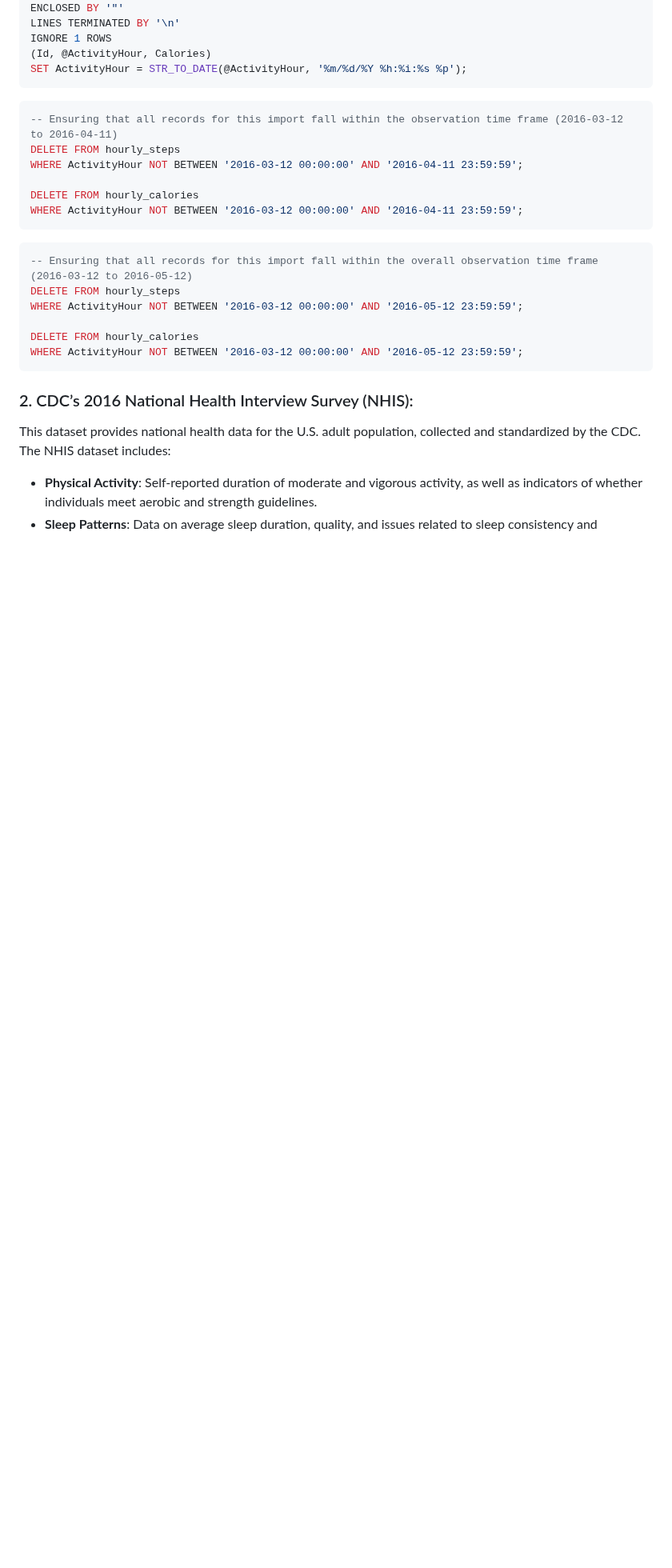
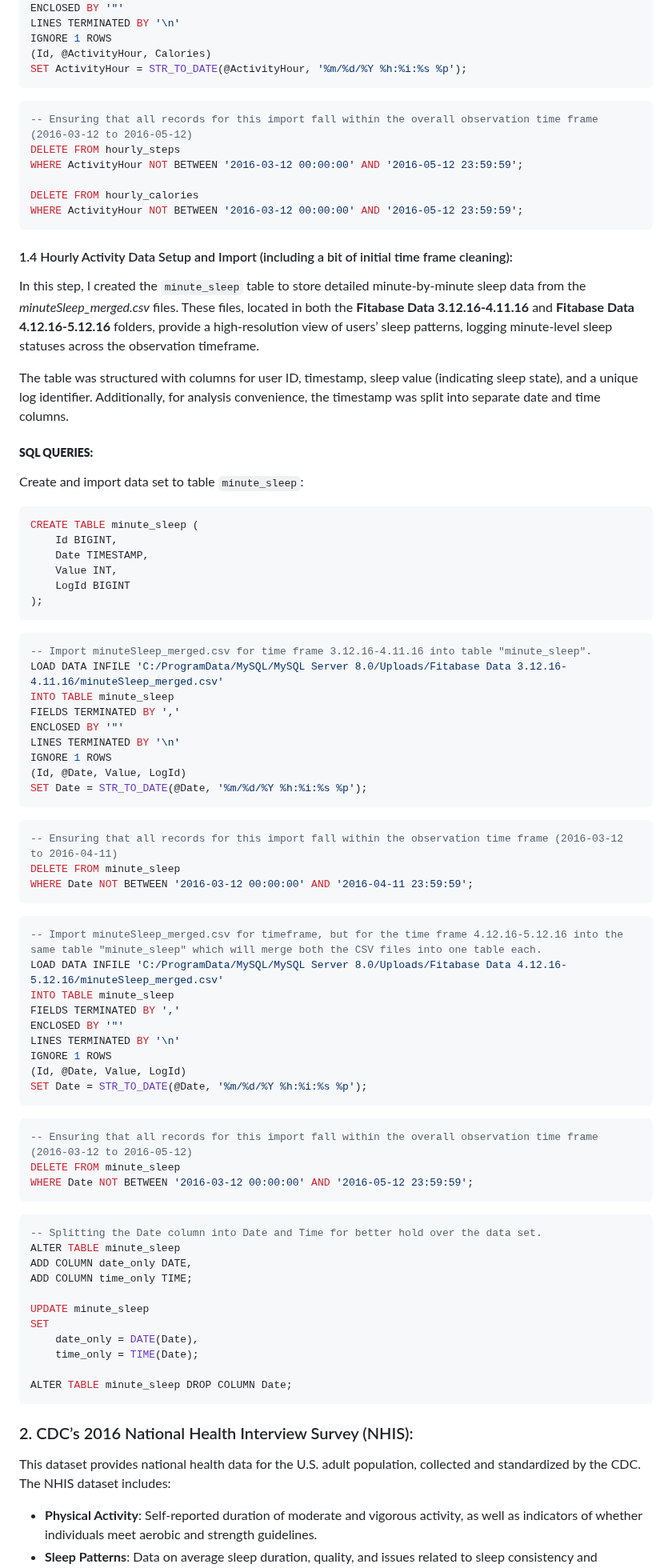
Before and after one commit to vishnu-port-993/data-analytics-portfolio, a Markdown page: Bellabeat_case_study/Approach.md, the part around one of its changes. Shown at 80% size. Rendered like a GitHub page; blank space fills up the shorter version.

````diff
--- a/Bellabeat_case_study/Approach.md
+++ b/Bellabeat_case_study/Approach.md
@@ -250,14 +258,7 @@ IGNORE 1 ROWS
 SET ActivityHour = STR_TO_DATE(@ActivityHour, '%m/%d/%Y %h:%i:%s %p');
 ```
 
-```sql
--- Ensuring that all records for this import fall within the observation time frame (2016-03-12 to 2016-04-11)
-DELETE FROM hourly_steps
-WHERE ActivityHour NOT BETWEEN '2016-03-12 00:00:00' AND '2016-04-11 23:59:59';
 
-DELETE FROM hourly_calories
-WHERE ActivityHour NOT BETWEEN '2016-03-12 00:00:00' AND '2016-04-11 23:59:59';
-```
 
 ```sql
 -- Ensuring that all records for this import fall within the overall observation time frame (2016-03-12 to 2016-05-12)
@@ -269,21 +270,72 @@ WHERE ActivityHour NOT BETWEEN '2016-03-12 00:00:00' AND '2016-05-12 23:59:59';
 ```
 
 
+#### 1.4 Hourly Activity Data Setup and Import (including a bit of initial time frame cleaning):
+In this step, I created the `minute_sleep` table to store detailed minute-by-minute sleep data from the *minuteSleep_merged.csv* files. These files, located in both the **Fitabase Data 3.12.16-4.11.16** and **Fitabase Data 4.12.16-5.12.16** folders, provide a high-resolution view of users’ sleep patterns, logging minute-level sleep statuses across the observation timeframe.
+
+The table was structured with columns for user ID, timestamp, sleep value (indicating sleep state), and a unique log identifier. Additionally, for analysis convenience, the timestamp was split into separate date and time columns.
 
 
+##### **SQL QUERIES:**
+Create and import data set to table `minute_sleep`:
+```sql
+CREATE TABLE minute_sleep (
+    Id BIGINT,
+    Date TIMESTAMP,
+    Value INT,
+    LogId BIGINT
+);
+```
 
+```sql
+-- Import minuteSleep_merged.csv for time frame 3.12.16-4.11.16 into table "minute_sleep".
+LOAD DATA INFILE 'C:/ProgramData/MySQL/MySQL Server 8.0/Uploads/Fitabase Data 3.12.16-4.11.16/minuteSleep_merged.csv'
+INTO TABLE minute_sleep
+FIELDS TERMINATED BY ','
+ENCLOSED BY '"'
+LINES TERMINATED BY '\n'
+IGNORE 1 ROWS
+(Id, @Date, Value, LogId)
+SET Date = STR_TO_DATE(@Date, '%m/%d/%Y %h:%i:%s %p');
+```
 
+```sql
+-- Ensuring that all records for this import fall within the observation time frame (2016-03-12 to 2016-04-11)
+DELETE FROM minute_sleep
+WHERE Date NOT BETWEEN '2016-03-12 00:00:00' AND '2016-04-11 23:59:59';
+```
 
+```sql
+-- Import minuteSleep_merged.csv for timeframe, but for the time frame 4.12.16-5.12.16 into the same table "minute_sleep" which will merge both the CSV files into one table each.
+LOAD DATA INFILE 'C:/ProgramData/MySQL/MySQL Server 8.0/Uploads/Fitabase Data 4.12.16-5.12.16/minuteSleep_merged.csv'
+INTO TABLE minute_sleep
+FIELDS TERMINATED BY ','
+ENCLOSED BY '"'
+LINES TERMINATED BY '\n'
+IGNORE 1 ROWS
+(Id, @Date, Value, LogId)
+SET Date = STR_TO_DATE(@Date, '%m/%d/%Y %h:%i:%s %p');
+```
 
+```sql
+-- Ensuring that all records for this import fall within the overall observation time frame (2016-03-12 to 2016-05-12)
+DELETE FROM minute_sleep
+WHERE Date NOT BETWEEN '2016-03-12 00:00:00' AND '2016-05-12 23:59:59';
+```
 
+```sql
+-- Splitting the Date column into Date and Time for better hold over the data set.
+ALTER TABLE minute_sleep
+ADD COLUMN date_only DATE,
+ADD COLUMN time_only TIME;
 
+UPDATE minute_sleep
+SET
+    date_only = DATE(Date),
+    time_only = TIME(Date);
 
-
-
-
-
-
-
+ALTER TABLE minute_sleep DROP COLUMN Date;
+```
 
 ### 2. CDC’s 2016 National Health Interview Survey (NHIS):
 This dataset provides national health data for the U.S. adult population, collected and standardized by the CDC. The NHIS dataset includes:
````
Also changed, not shown: other parts of Bellabeat_case_study/Approach.md (+8 -0 lines).
